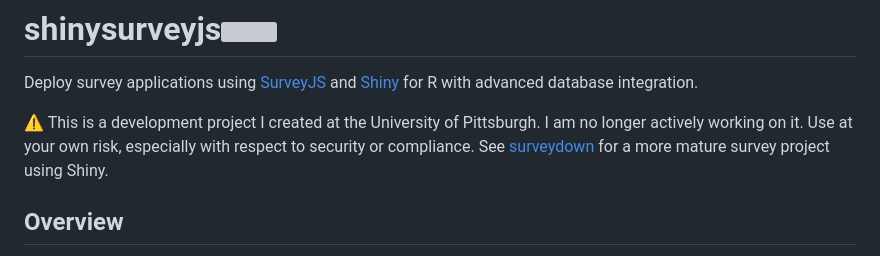
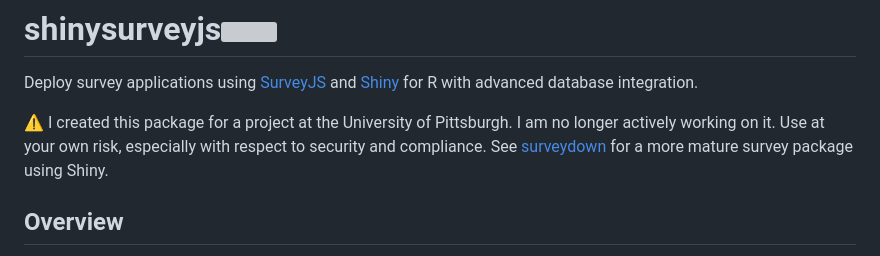
Before and after one commit to dylanpieper/shinysurveyjs, a Markdown page: README.md, the part around the change. Drawn GitHub-style; grey boxes are pictures that could not be loaded.

Commit message:
Update warning message in README.md

```diff
--- a/README.md
+++ b/README.md
@@ -2,7 +2,7 @@
 
 Deploy survey applications using [SurveyJS](https://surveyjs.io) and [Shiny](https://shiny.posit.co) for R with advanced database integration.
 
-⚠️ This is a development project I created at the University of Pittsburgh. I am no longer actively working on it. Use at your own risk, especially with respect to security or compliance. See [surveydown](https://surveydown.org/) for a more mature survey project using Shiny.
+⚠️ I created this package for a project at the University of Pittsburgh. I am no longer actively working on it. Use at your own risk, especially with respect to security and compliance. See [surveydown](https://surveydown.org/) for a more mature survey package using Shiny.
 
 ## Overview
 
```
